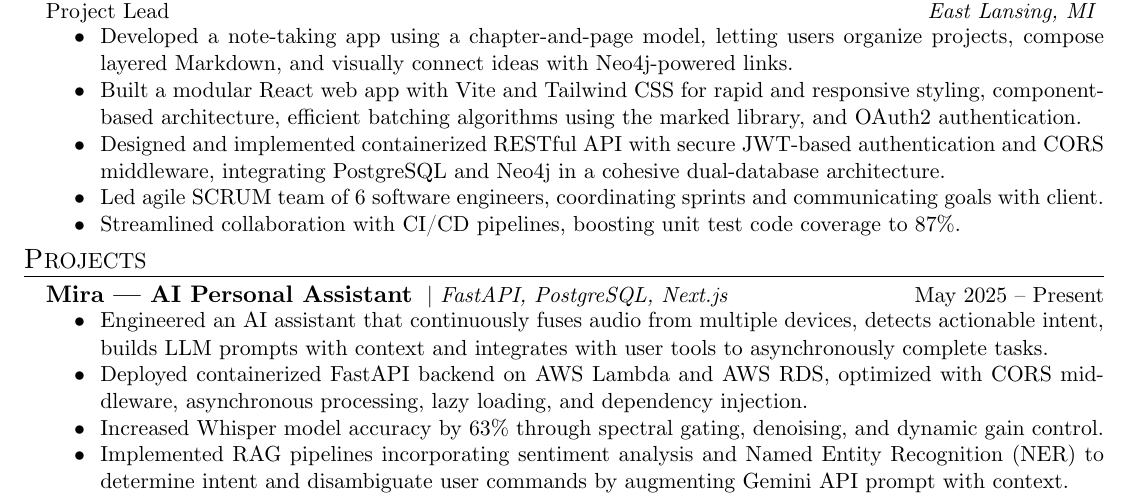
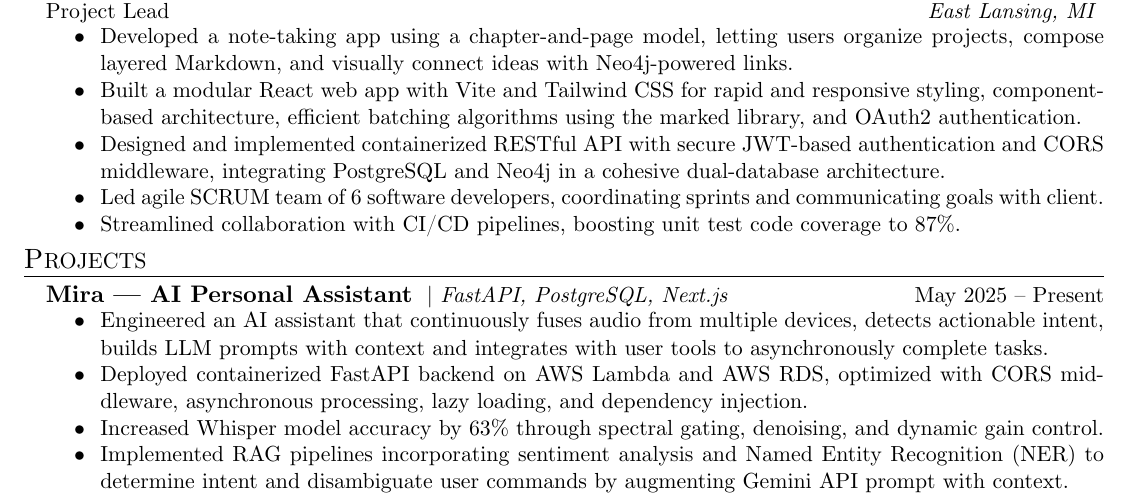
Before and after one commit to Ardusa/Ardusa.github.io, a LaTeX CV (resume/full-stack/Ankur Desai Resume.tex): part of the page, cut so that both start at the same text. Compiled offline with XeLaTeX.

Commit message:
Updated experience section in Ankur Desai's resume to replace "software engineers" with "software developers" for improved accuracy. Modified corresponding PDF and synctex files to reflect these changes.

```diff
--- a/resume/full-stack/Ankur Desai Resume.tex
+++ b/resume/full-stack/Ankur Desai Resume.tex
@@ -25,7 +25,7 @@
 			\item Developed a note-taking app using a chapter-and-page model, letting users organize projects, compose layered Markdown, and visually connect ideas with Neo4j-powered links.
 			\item Built a modular React web app with Vite and Tailwind CSS for rapid and responsive styling, component-based architecture, efficient batching algorithms using the marked library, and OAuth2 authentication.
 			\item Designed and implemented containerized RESTful API with secure JWT-based authentication and CORS middleware, integrating PostgreSQL and Neo4j in a cohesive dual-database architecture.
-			\item Led agile SCRUM team of 6 software engineers, coordinating sprints and communicating goals with client.
+			\item Led agile SCRUM team of 6 software developers, coordinating sprints and communicating goals with client.
 			\item Streamlined collaboration with CI/CD pipelines, boosting unit test code coverage to 87\%.
 		\end{rSectionEntry}
 	\end{rSection}
```
Also changed, not shown: resume/full-stack/Ankur Desai Resume.pdf, 1 other file.
